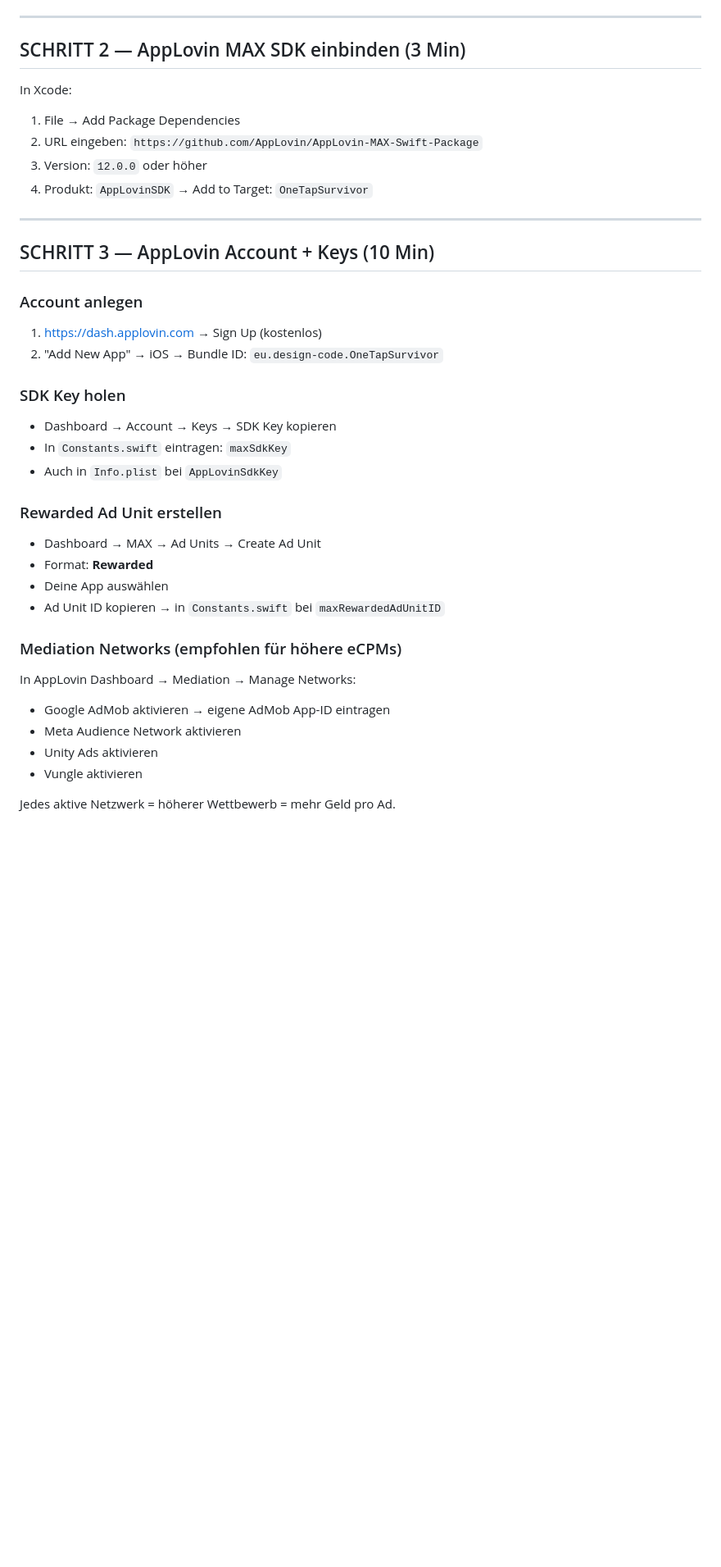
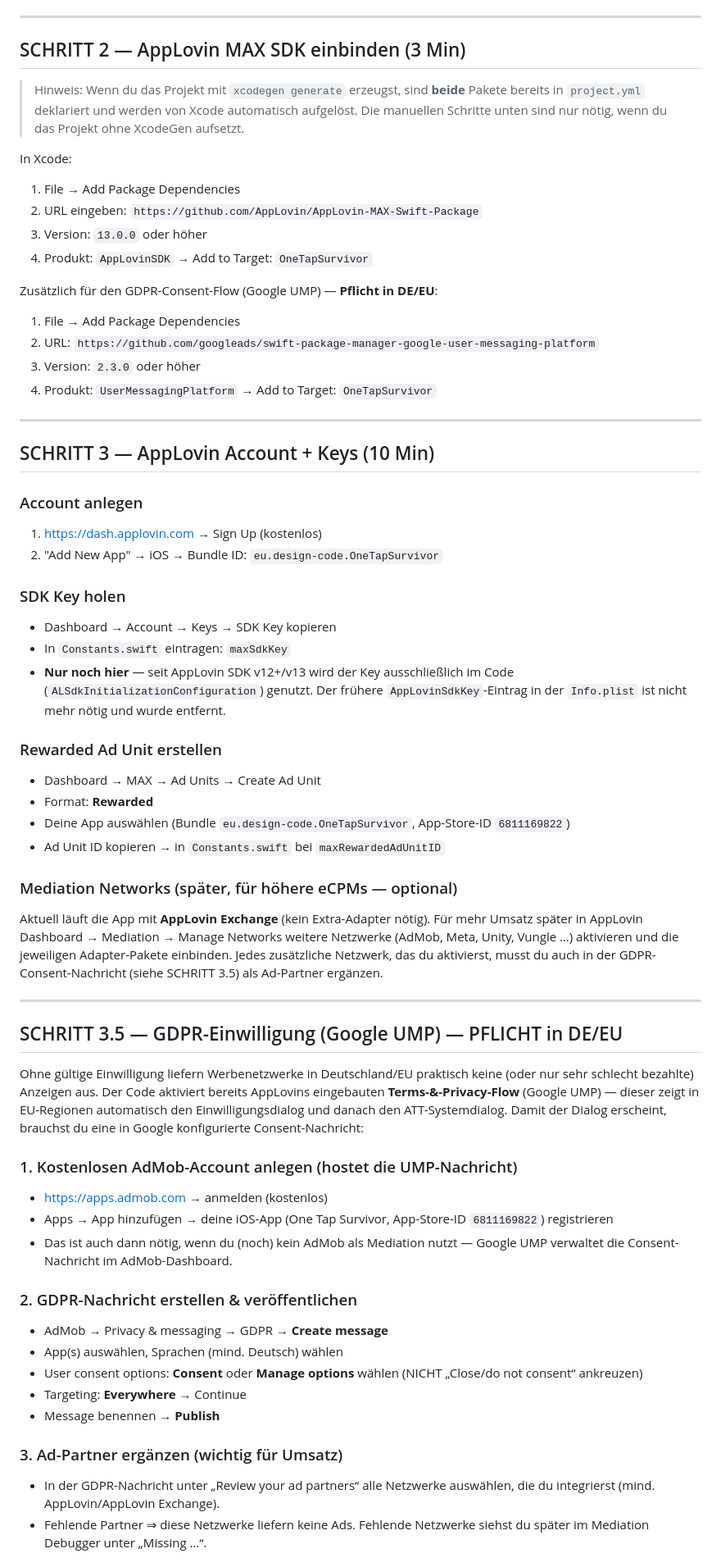
Before and after one commit to Marcoliverpaasche/OneTapSurvivor, a Markdown page: SETUP-ANLEITUNG.md, the part around one of its changes. Shown at 82% size. Drawn GitHub-style; blank space fills up the shorter version.

Commit message:
docs: Monetarisierungs-Runbook (AppLovin + AdMob/UMP, Testen, Payout)
Co-authored-by: Marc Oliver Junker <Marcoliverpaasche@users.noreply.github.com>

```diff
--- a/SETUP-ANLEITUNG.md
+++ b/SETUP-ANLEITUNG.md
@@ -40,11 +40,22 @@
 
 ## SCHRITT 2 — AppLovin MAX SDK einbinden (3 Min)
 
+> Hinweis: Wenn du das Projekt mit `xcodegen generate` erzeugst, sind
+> **beide** Pakete bereits in `project.yml` deklariert und werden von Xcode
+> automatisch aufgelöst. Die manuellen Schritte unten sind nur nötig, wenn du
+> das Projekt ohne XcodeGen aufsetzt.
+
 In Xcode:
 1. File → Add Package Dependencies
 2. URL eingeben: `https://github.com/AppLovin/AppLovin-MAX-Swift-Package`
-3. Version: `12.0.0` oder höher
+3. Version: `13.0.0` oder höher
 4. Produkt: `AppLovinSDK` → Add to Target: `OneTapSurvivor`
+
+Zusätzlich für den GDPR-Consent-Flow (Google UMP) — **Pflicht in DE/EU**:
+1. File → Add Package Dependencies
+2. URL: `https://github.com/googleads/swift-package-manager-google-user-messaging-platform`
+3. Version: `2.3.0` oder höher
+4. Produkt: `UserMessagingPlatform` → Add to Target: `OneTapSurvivor`
 
 ---
 
@@ -57,19 +68,55 @@ In Xcode:
 ### SDK Key holen
 - Dashboard → Account → Keys → SDK Key kopieren
 - In `Constants.swift` eintragen: `maxSdkKey`
-- Auch in `Info.plist` bei `AppLovinSdkKey`
+- **Nur noch hier** — seit AppLovin SDK v12+/v13 wird der Key ausschließlich
+  im Code (`ALSdkInitializationConfiguration`) genutzt. Der frühere
+  `AppLovinSdkKey`-Eintrag in der `Info.plist` ist nicht mehr nötig und wurde
+  entfernt.
 
 ### Rewarded Ad Unit erstellen
 - Dashboard → MAX → Ad Units → Create Ad Unit
 - Format: **Rewarded**
-- Deine App auswählen
+- Deine App auswählen (Bundle `eu.design-code.OneTapSurvivor`,
+  App-Store-ID `6811169822`)
 - Ad Unit ID kopieren → in `Constants.swift` bei `maxRewardedAdUnitID`
 
-### Mediation Networks (empfohlen für höhere eCPMs)
-In AppLovin Dashboard → Mediation → Manage Networks:
-- Google AdMob aktivieren → eigene AdMob App-ID eintragen
-- Meta Audience Network aktivieren
-- Unity Ads aktivieren
-- Vungle aktivieren
+### Mediation Networks (später, für höhere eCPMs — optional)
+Aktuell läuft die App mit **AppLovin Exchange** (kein Extra-Adapter nötig).
+Für mehr Umsatz später in AppLovin Dashboard → Mediation → Manage Networks
+weitere Netzwerke (AdMob, Meta, Unity, Vungle …) aktivieren und die
+jeweiligen Adapter-Pakete einbinden. Jedes zusätzliche Netzwerk, das du
+aktivierst, musst du auch in der GDPR-Consent-Nachricht (siehe SCHRITT 3.5)
+als Ad-Partner ergänzen.
 
-Jedes aktive Netzwerk = höherer Wettbewerb = mehr Geld pro Ad.
+---
+
+## SCHRITT 3.5 — GDPR-Einwilligung (Google UMP) — PFLICHT in DE/EU
+
+Ohne gültige Einwilligung liefern Werbenetzwerke in Deutschland/EU praktisch
+keine (oder nur sehr schlecht bezahlte) Anzeigen aus. Der Code aktiviert
+bereits AppLovins eingebauten **Terms-&-Privacy-Flow** (Google UMP) — dieser
+zeigt in EU-Regionen automatisch den Einwilligungsdialog und danach den
+ATT-Systemdialog. Damit der Dialog erscheint, brauchst du eine in Google
+konfigurierte Consent-Nachricht:
+
+### 1. Kostenlosen AdMob-Account anlegen (hostet die UMP-Nachricht)
+- https://apps.admob.com → anmelden (kostenlos)
+- Apps → App hinzufügen → deine iOS-App (One Tap Survivor,
+  App-Store-ID `6811169822`) registrieren
+- Das ist auch dann nötig, wenn du (noch) kein AdMob als Mediation nutzt —
+  Google UMP verwaltet die Consent-Nachricht im AdMob-Dashboard.
+
+### 2. GDPR-Nachricht erstellen & veröffentlichen
+- AdMob → Privacy & messaging → GDPR → **Create message**
+- App(s) auswählen, Sprachen (mind. Deutsch) wählen
+- User consent options: **Consent** oder **Manage options** wählen
+  (NICHT „Close/do not consent“ ankreuzen)
+- Targeting: **Everywhere** → Continue
+- Message benennen → **Publish**
+
+### 3. Ad-Partner ergänzen (wichtig für Umsatz)
+- In der GDPR-Nachricht unter „Review your ad partners“ alle Netzwerke
+  auswählen, die du integrierst (mind. AppLovin/AppLovin Exchange).
+- Fehlende Partner ⇒ diese Netzwerke liefern keine Ads. Fehlende Netzwerke
+  siehst du später im Mediation Debugger unter „Missing …“.
+
```
Also changed, not shown: other parts of SETUP-ANLEITUNG.md (+29 -5 lines).
